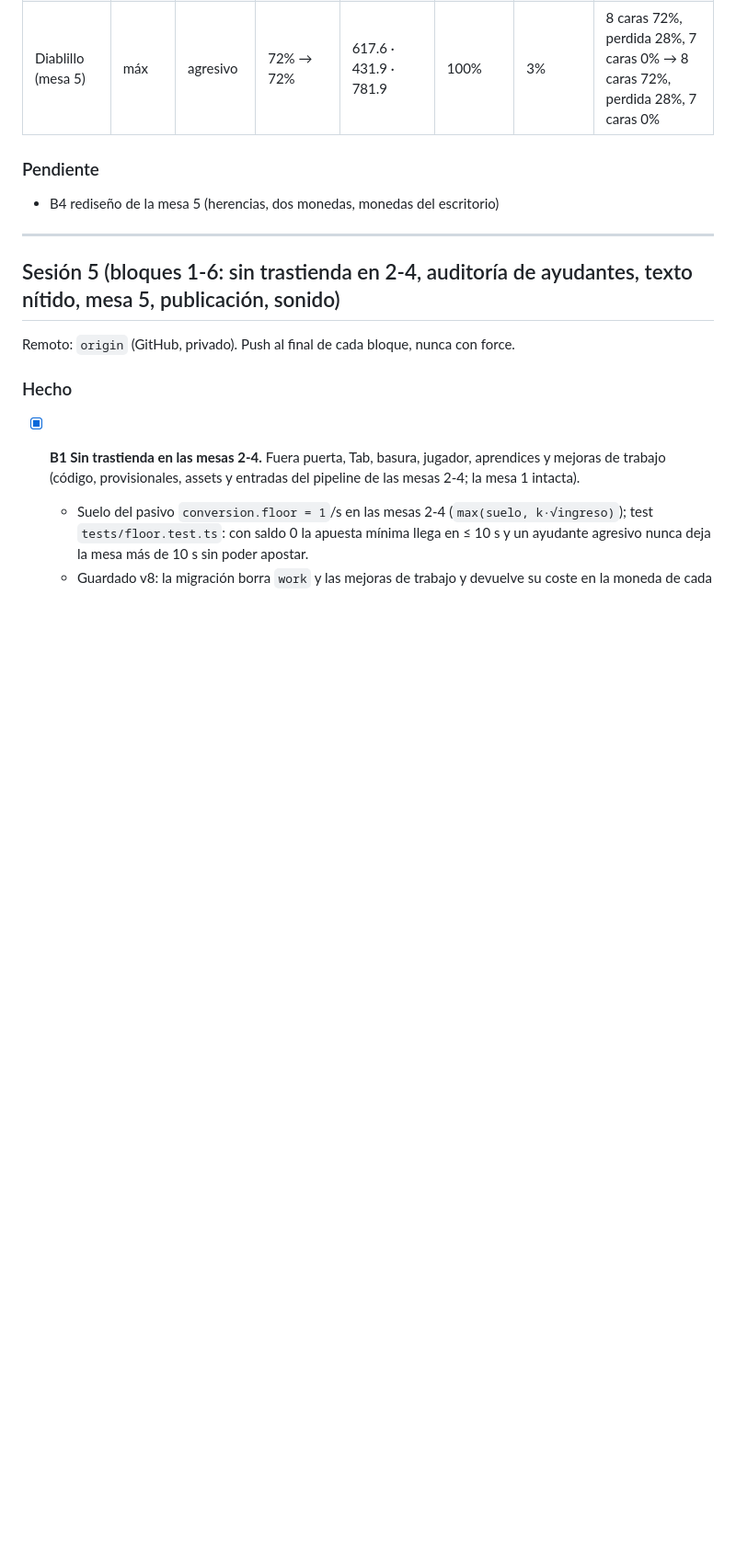
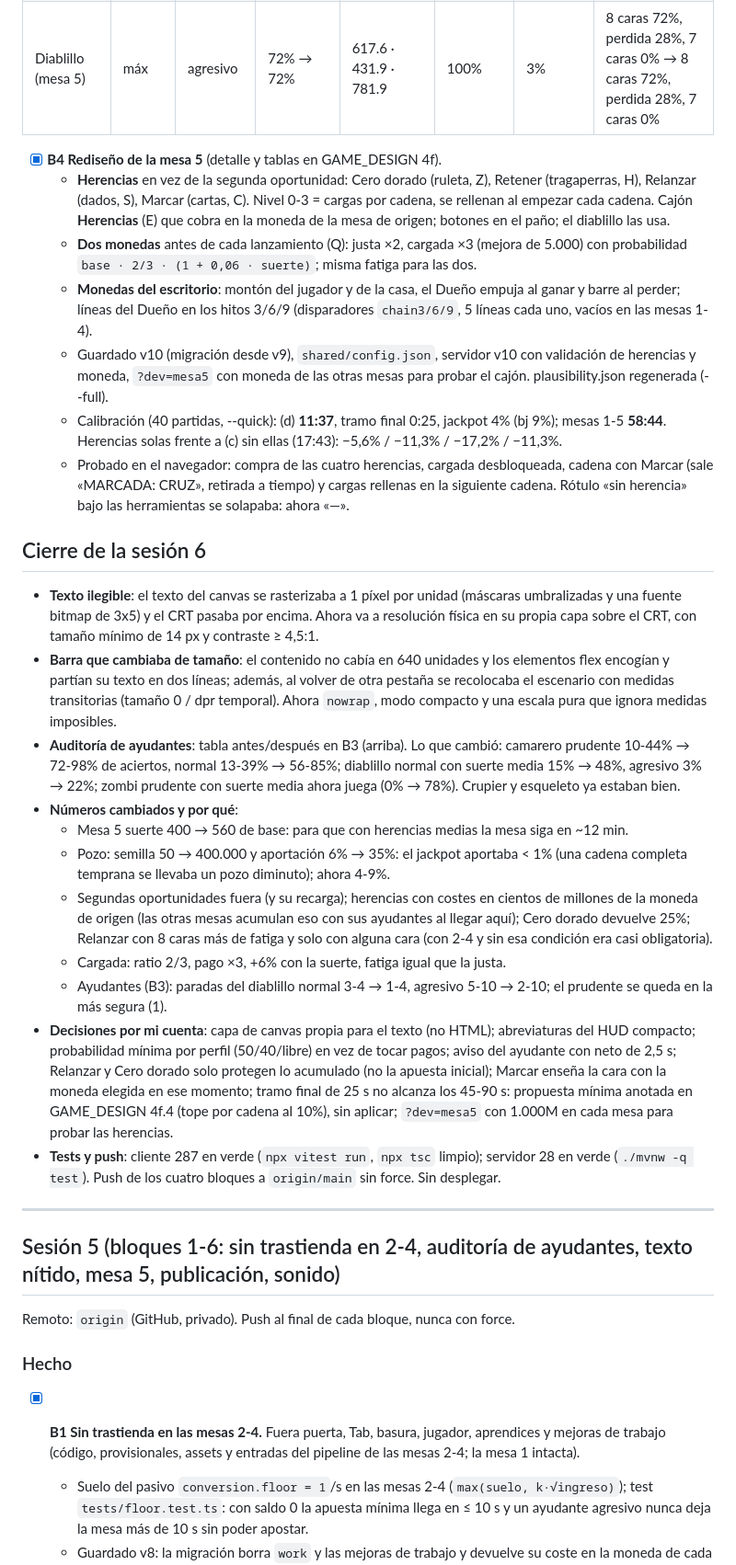
Before and after one commit to josemerchan712/rottend-odds, a Markdown page: PROGRESS.md, the part around the change. Shown at 92% size. GitHub-like rendering; blank space fills up the shorter version.

Commit message:
Sesión 6 B4: GAME_DESIGN y PROGRESS (mesa 5 rediseñada y cierre de la sesión)
Co-Authored-By: Claude Opus 5.5 <noreply@anthropic.com>

```diff
--- a/PROGRESS.md
+++ b/PROGRESS.md
@@ -122,9 +122,49 @@ Tabla (suerte media, alta y máxima; con suerte baja casi todos esperan, salvo e
 | Diablillo (mesa 5) | máx | normal | 96% → 96% | 45.6 · 44.6 · 48.0 | 100% | 1% | 4 caras 96%, perdida 4% → 4 caras 96%, perdida 4% |
 | Diablillo (mesa 5) | máx | agresivo | 72% → 72% | 617.6 · 431.9 · 781.9 | 100% | 3% | 8 caras 72%, perdida 28%, 7 caras 0% → 8 caras 72%, perdida 28%, 7 caras 0% |
 
-### Pendiente
+- [x] **B4 Rediseño de la mesa 5** (detalle y tablas en GAME_DESIGN 4f).
+  - **Herencias** en vez de la segunda oportunidad: Cero dorado (ruleta, Z), Retener (tragaperras, H), Relanzar
+    (dados, S), Marcar (cartas, C). Nivel 0-3 = cargas por cadena, se rellenan al empezar cada cadena. Cajón
+    **Herencias** (E) que cobra en la moneda de la mesa de origen; botones en el paño; el diablillo las usa.
+  - **Dos monedas** antes de cada lanzamiento (Q): justa ×2, cargada ×3 (mejora de 5.000) con probabilidad
+    `base · 2/3 · (1 + 0,06 · suerte)`; misma fatiga para las dos.
+  - **Monedas del escritorio**: montón del jugador y de la casa, el Dueño empuja al ganar y barre al perder;
+    líneas del Dueño en los hitos 3/6/9 (disparadores `chain3/6/9`, 5 líneas cada uno, vacíos en las mesas 1-4).
+  - Guardado v10 (migración desde v9), `shared/config.json`, servidor v10 con validación de herencias y moneda,
+    `?dev=mesa5` con moneda de las otras mesas para probar el cajón. plausibility.json regenerada (--full).
+  - Calibración (40 partidas, --quick): (d) **11:37**, tramo final 0:25, jackpot 4% (bj 9%); mesas 1-5 **58:44**.
+    Herencias solas frente a (c) sin ellas (17:43): −5,6% / −11,3% / −17,2% / −11,3%.
+  - Probado en el navegador: compra de las cuatro herencias, cargada desbloqueada, cadena con Marcar (sale
+    «MARCADA: CRUZ», retirada a tiempo) y cargas rellenas en la siguiente cadena. Rótulo «sin herencia» bajo las
+    herramientas se solapaba: ahora «—».
 
-- B4 rediseño de la mesa 5 (herencias, dos monedas, monedas del escritorio)
+## Cierre de la sesión 6
+
+- **Texto ilegible**: el texto del canvas se rasterizaba a 1 píxel por unidad (máscaras umbralizadas y una fuente
+  bitmap de 3x5) y el CRT pasaba por encima. Ahora va a resolución física en su propia capa sobre el CRT, con
+  tamaño mínimo de 14 px y contraste ≥ 4,5:1.
+- **Barra que cambiaba de tamaño**: el contenido no cabía en 640 unidades y los elementos flex encogían y partían
+  su texto en dos líneas; además, al volver de otra pestaña se recolocaba el escenario con medidas transitorias
+  (tamaño 0 / dpr temporal). Ahora `nowrap`, modo compacto y una escala pura que ignora medidas imposibles.
+- **Auditoría de ayudantes**: tabla antes/después en B3 (arriba). Lo que cambió: camarero prudente 10-44% → 72-98%
+  de aciertos, normal 13-39% → 56-85%; diablillo normal con suerte media 15% → 48%, agresivo 3% → 22%; zombi
+  prudente con suerte media ahora juega (0% → 78%). Crupier y esqueleto ya estaban bien.
+- **Números cambiados y por qué**:
+  - Mesa 5 suerte 400 → 560 de base: para que con herencias medias la mesa siga en ~12 min.
+  - Pozo: semilla 50 → 400.000 y aportación 6% → 35%: el jackpot aportaba < 1% (una cadena completa temprana se
+    llevaba un pozo diminuto); ahora 4-9%.
+  - Segundas oportunidades fuera (y su recarga); herencias con costes en cientos de millones de la moneda de origen
+    (las otras mesas acumulan eso con sus ayudantes al llegar aquí); Cero dorado devuelve 25%; Relanzar con 8 caras
+    más de fatiga y solo con alguna cara (con 2-4 y sin esa condición era casi obligatoria).
+  - Cargada: ratio 2/3, pago ×3, +6% con la suerte, fatiga igual que la justa.
+  - Ayudantes (B3): paradas del diablillo normal 3-4 → 1-4, agresivo 5-10 → 2-10; el prudente se queda en la más segura (1).
+- **Decisiones por mi cuenta**: capa de canvas propia para el texto (no HTML); abreviaturas del HUD compacto;
+  probabilidad mínima por perfil (50/40/libre) en vez de tocar pagos; aviso del ayudante con neto de 2,5 s;
+  Relanzar y Cero dorado solo protegen lo acumulado (no la apuesta inicial); Marcar enseña la cara con la moneda
+  elegida en ese momento; tramo final de 25 s no alcanza los 45-90 s: propuesta mínima anotada en GAME_DESIGN 4f.4
+  (tope por cadena al 10%), sin aplicar; `?dev=mesa5` con 1.000M en cada mesa para probar las herencias.
+- **Tests y push**: cliente 287 en verde (`npx vitest run`, `npx tsc` limpio); servidor 28 en verde
+  (`./mvnw -q test`). Push de los cuatro bloques a `origin/main` sin force. Sin desplegar.
 
 ---
 
```
Also changed, not shown: GAME_DESIGN.md (+40 -25 lines).
